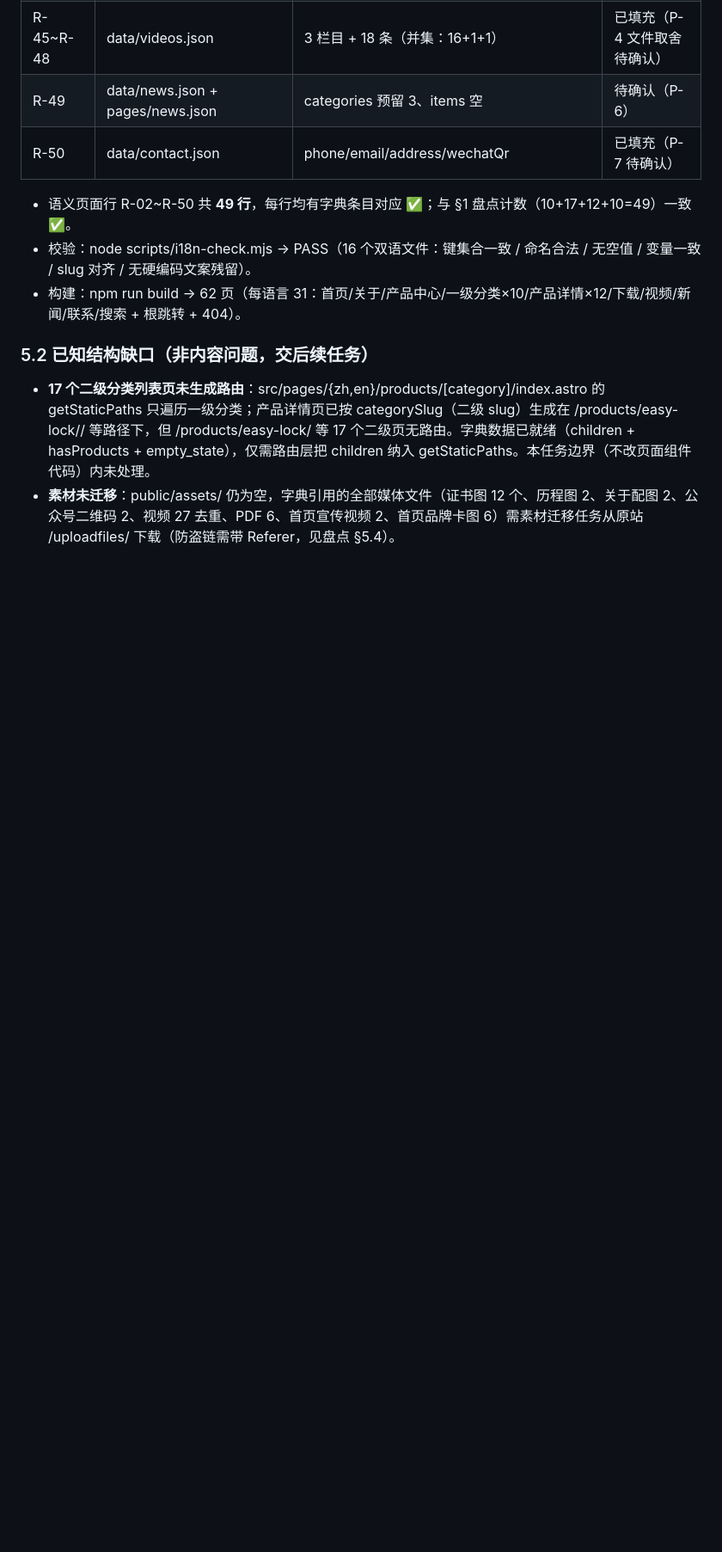
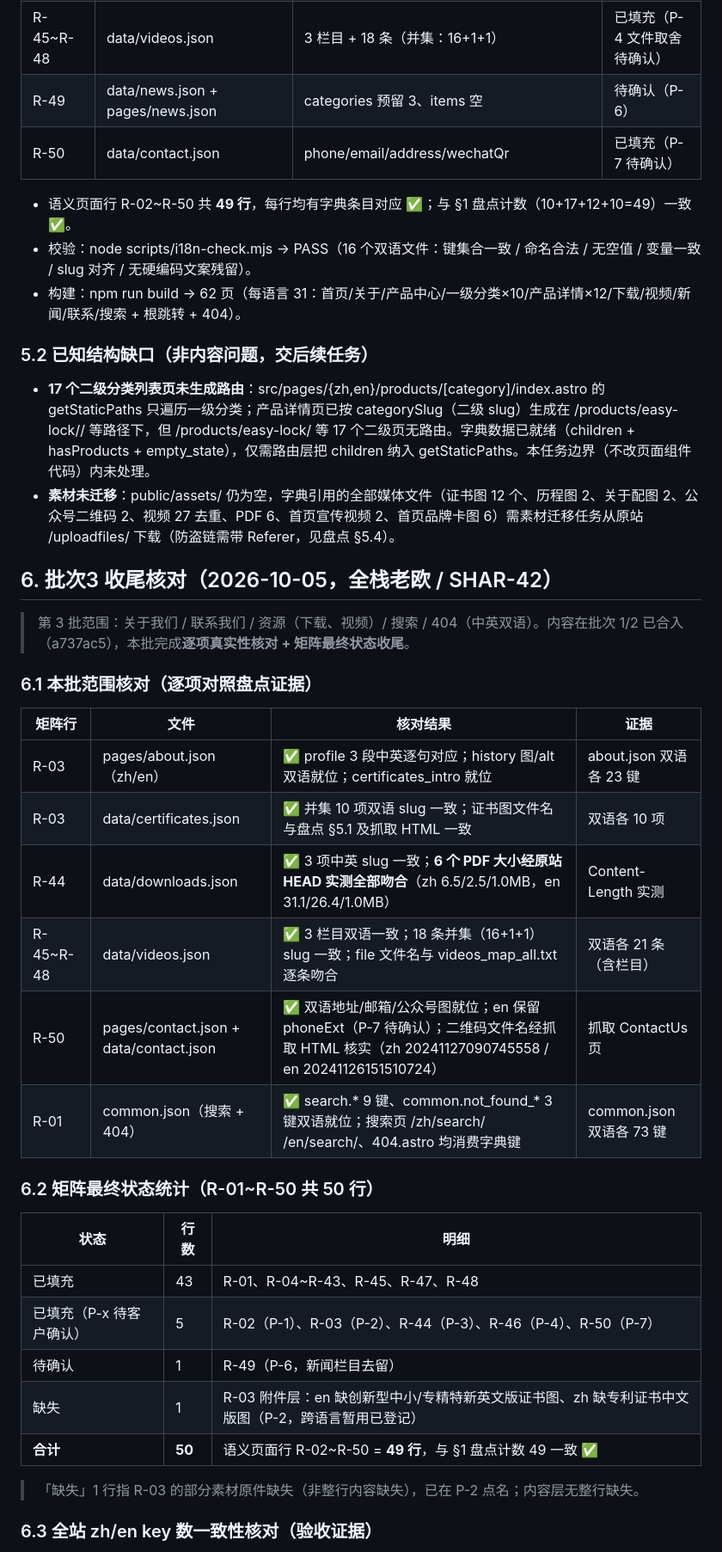
Before and after one commit to sharolee/thbiomedic, a Markdown page: docs/i18n/translation-matrix.md, the part around one of its changes. Shown at 86% size. GitHub-like rendering; blank space fills up the shorter version.

```diff
--- a/docs/i18n/translation-matrix.md
+++ b/docs/i18n/translation-matrix.md
@@ -117,3 +117,33 @@
 
 - **17 个二级分类列表页未生成路由**：src/pages/{zh,en}/products/[category]/index.astro 的 getStaticPaths 只遍历一级分类；产品详情页已按 categorySlug（二级 slug）生成在 /products/easy-lock/<slug>/ 等路径下，但 /products/easy-lock/ 等 17 个二级页无路由。字典数据已就绪（children + hasProducts + empty_state），仅需路由层把 children 纳入 getStaticPaths。本任务边界（不改页面组件代码）内未处理。
 - **素材未迁移**：public/assets/ 仍为空，字典引用的全部媒体文件（证书图 12 个、历程图 2、关于配图 2、公众号二维码 2、视频 27 去重、PDF 6、首页宣传视频 2、首页品牌卡图 6）需素材迁移任务从原站 /uploadfiles/ 下载（防盗链需带 Referer，见盘点 §5.4）。
+
+## 6. 批次3 收尾核对（2026-10-05，全栈老欧 / SHAR-42）
+
+> 第 3 批范围：关于我们 / 联系我们 / 资源（下载、视频）/ 搜索 / 404（中英双语）。内容在批次 1/2 已合入（a737ac5），本批完成**逐项真实性核对 + 矩阵最终状态收尾**。
+
+### 6.1 本批范围核对（逐项对照盘点证据）
+
+| 矩阵行 | 文件 | 核对结果 | 证据 |
+|---|---|---|---|
+| R-03 | pages/about.json（zh/en） | ✅ profile 3 段中英逐句对应；history 图/alt 双语就位；certificates_intro 就位 | about.json 双语各 23 键 |
+| R-03 | data/certificates.json | ✅ 并集 10 项双语 slug 一致；证书图文件名与盘点 §5.1 及抓取 HTML 一致 | 双语各 10 项 |
+| R-44 | data/downloads.json | ✅ 3 项中英 slug 一致；**6 个 PDF 大小经原站 HEAD 实测全部吻合**（zh 6.5/2.5/1.0MB，en 31.1/26.4/1.0MB） | Content-Length 实测 |
+| R-45~R-48 | data/videos.json | ✅ 3 栏目双语一致；18 条并集（16+1+1）slug 一致；file 文件名与 videos_map_all.txt 逐条吻合 | 双语各 21 条（含栏目） |
+| R-50 | pages/contact.json + data/contact.json | ✅ 双语地址/邮箱/公众号图就位；en 保留 phoneExt（P-7 待确认）；二维码文件名经抓取 HTML 核实（zh 20241127090745558 / en 20241126151510724） | 抓取 ContactUs 页 |
+| R-01 | common.json（搜索 + 404） | ✅ search.* 9 键、common.not_found_* 3 键双语就位；搜索页 /zh/search/ /en/search/、404.astro 均消费字典键 | common.json 双语各 73 键 |
+
+### 6.2 矩阵最终状态统计（R-01~R-50 共 50 行）
+
+| 状态 | 行数 | 明细 |
+|---|---|---|
+| 已填充 | 43 | R-01、R-04~R-43、R-45、R-47、R-48 |
+| 已填充（P-x 待客户确认） | 5 | R-02（P-1）、R-03（P-2）、R-44（P-3）、R-46（P-4）、R-50（P-7） |
+| 待确认 | 1 | R-49（P-6，新闻栏目去留） |
+| 缺失 | 1 | R-03 附件层：en 缺创新型中小/专精特新英文版证书图、zh 缺专利证书中文版图（P-2，跨语言暂用已登记） |
+| **合计** | **50** | 语义页面行 R-02~R-50 = **49 行**，与 §1 盘点计数 49 一致 ✅ |
+
+> 「缺失」1 行指 R-03 的部分素材原件缺失（非整行内容缺失），已在 P-2 点名；内容层无整行缺失。
+
+### 6.3 全站 zh/en key 数一致性核对（验收证据）
+
```
Also changed, not shown: other parts of docs/i18n/translation-matrix.md (+35 -2 lines).
